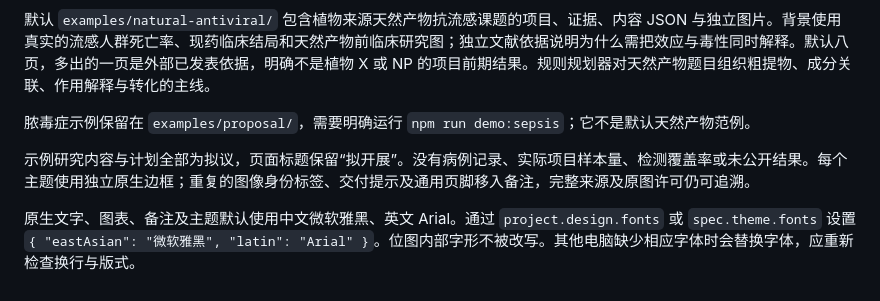
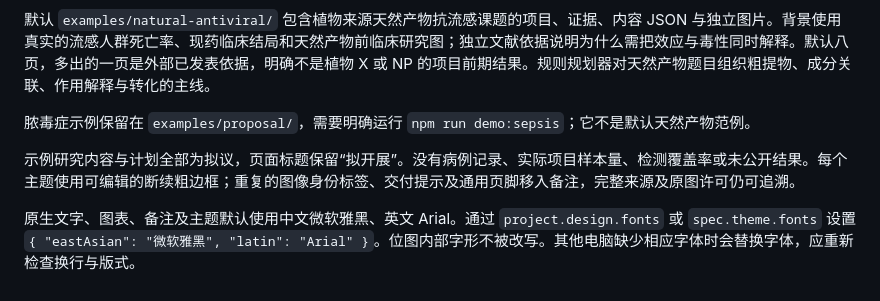
Before and after one commit to yetong0516/research-slide-workflow, a Markdown page: docs/proposal.md, the part around the change. Rendered like a GitHub page.

Commit message:
Use open corner frames in the proposal example (#3)

```diff
--- a/docs/proposal.md
+++ b/docs/proposal.md
@@ -66,6 +66,6 @@ npm run demo:proposal
 
 脓毒症示例保留在 `examples/proposal/`，需要明确运行 `npm run demo:sepsis`；它不是默认天然产物范例。
 
-示例研究内容与计划全部为拟议，页面标题保留“拟开展”。没有病例记录、实际项目样本量、检测覆盖率或未公开结果。每个主题使用独立原生边框；重复的图像身份标签、交付提示及通用页脚移入备注，完整来源及原图许可仍可追溯。
+示例研究内容与计划全部为拟议，页面标题保留“拟开展”。没有病例记录、实际项目样本量、检测覆盖率或未公开结果。每个主题使用可编辑的断续粗边框；重复的图像身份标签、交付提示及通用页脚移入备注，完整来源及原图许可仍可追溯。
 
 原生文字、图表、备注及主题默认使用中文微软雅黑、英文 Arial。通过 `project.design.fonts` 或 `spec.theme.fonts` 设置 `{ "eastAsian": "微软雅黑", "latin": "Arial" }`。位图内部字形不被改写。其他电脑缺少相应字体时会替换字体，应重新检查换行与版式。
```
Also changed, not shown: README.md (+1 -1 lines), docs/preview/natural-background.png, docs/preview/natural-question.png, 3 other files.
